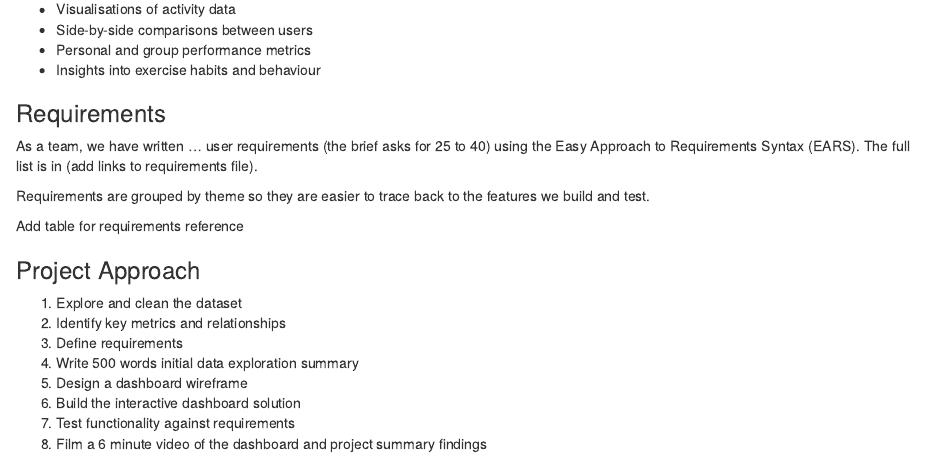
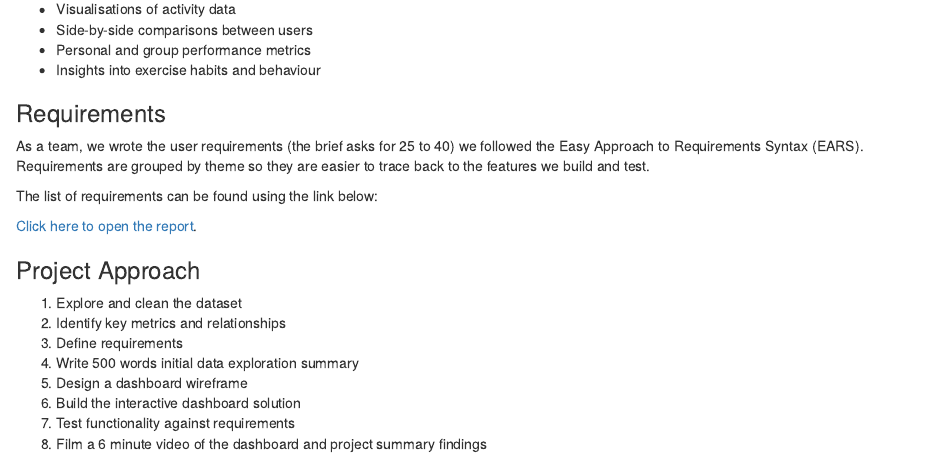
Before and after one commit to psyha12/2007_tag_task_1, an R Markdown document (project_overview.Rmd): the page in a window 1100 px wide, from 970 px down. Rendered offline with R 4.5, knitr and Pandoc, with nearby package versions.

Commit message:
add requiremnets report

```diff
--- a/project_overview.Rmd
+++ b/project_overview.Rmd
@@ -57,11 +57,11 @@
 
 ### Requirements
 
-As a team, we have written ... user requirements (the brief asks for 25 to 40) using the Easy Approach to Requirements Syntax (EARS). The full list is in (add links to requirements file).
+As a team, we wrote the user requirements (the brief asks for 25 to 40) we followed the Easy Approach to Requirements Syntax (EARS). Requirements are grouped by theme so they are easier to trace back to the features we build and test.
 
-Requirements are grouped by theme so they are easier to trace back to the features we build and test.
+The list of requirements can be found using the link below:
 
-Add table for requirements reference
+[Click here to open the report](https://uniofnottm-my.sharepoint.com/:w:/r/personal/psymh18_nottingham_ac_uk/Documents/TAG%20Fitbit%20Dashboard%20Requiremnts.docx?d=w66c2249cf0274befb65614d54d7f0a19&csf=1&web=1&e=BuPGye).
 
 ### Project Approach
 
```
